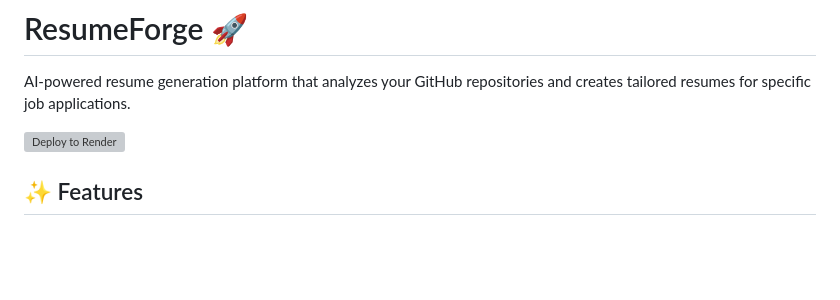
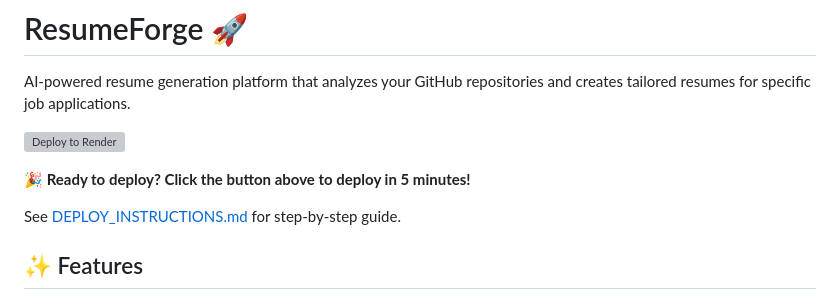
Before and after one commit to AnshulRoy28/Resume_Forge, a Markdown page: README.md, the part around the change. Drawn GitHub-style; blank space fills up the shorter version; grey boxes are pictures that could not be loaded.

Commit message:
Add deployment instructions and update README with deploy button

```diff
--- a/README.md
+++ b/README.md
@@ -2,7 +2,11 @@
 
 AI-powered resume generation platform that analyzes your GitHub repositories and creates tailored resumes for specific job applications.
 
-[![Deploy to Render](https://render.com/images/deploy-to-render-button.svg)](https://render.com/deploy)
+[![Deploy to Render](https://render.com/images/deploy-to-render-button.svg)](https://render.com/deploy?repo=https://github.com/AnshulRoy28/Resume_Forge)
+
+**🎉 Ready to deploy? Click the button above to deploy in 5 minutes!**
+
+See [DEPLOY_INSTRUCTIONS.md](./DEPLOY_INSTRUCTIONS.md) for step-by-step guide.
 
 ## ✨ Features
 
```
Also changed, not shown: DEPLOY_INSTRUCTIONS.md (added, +216 -0 lines).
